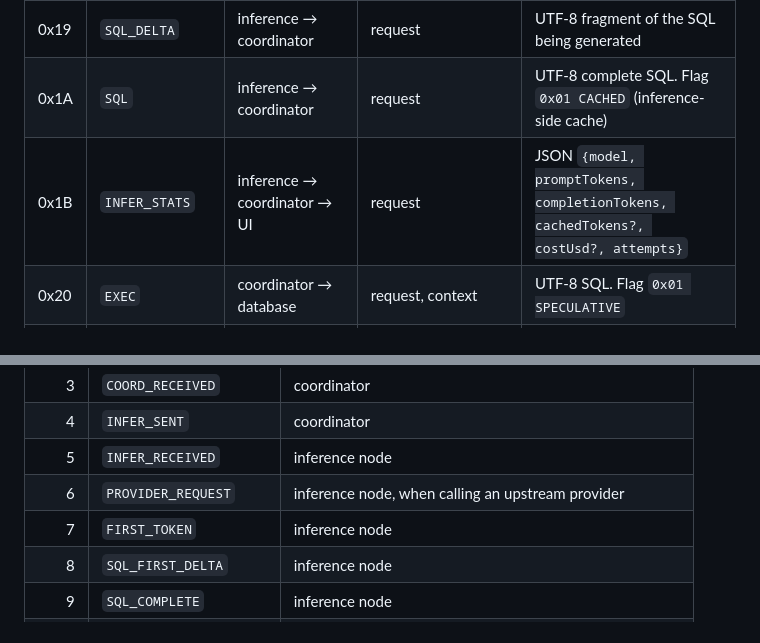
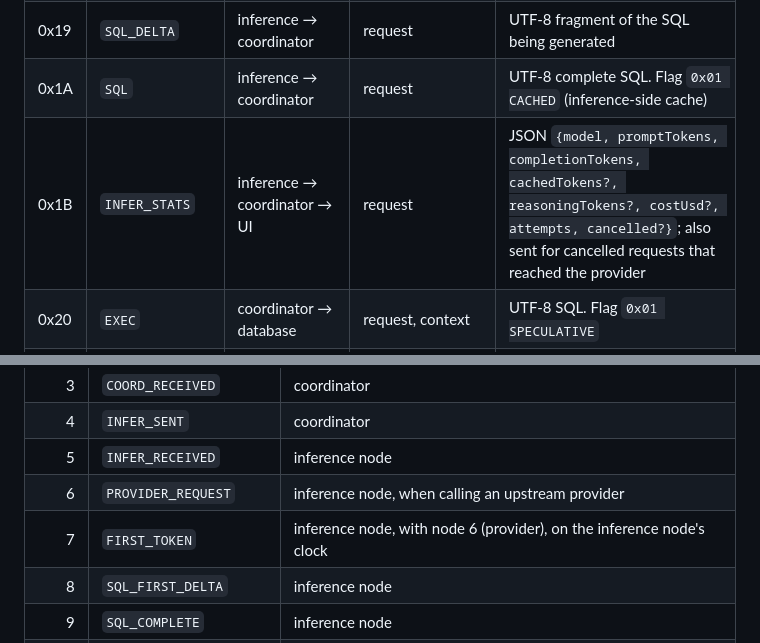
Before and after one commit to comino/time-blast, a Markdown page: docs/protocol-v1.md, 2 parts joined by grey strips. Drawn GitHub-style.

Commit message:
Document INFER_STATS cancellation fields and FIRST_TOKEN node
Co-Authored-By: Claude Opus 5.5 <noreply@anthropic.com>

```diff
--- a/docs/protocol-v1.md
+++ b/docs/protocol-v1.md
@@ -101,7 +101,7 @@ unknown kinds, truncated frames, and nonzero reserved stamp fields.
 | 0x18 | `INFER` | coordinator → inference | request, revision, context | UTF-8 question text |
 | 0x19 | `SQL_DELTA` | inference → coordinator | request | UTF-8 fragment of the SQL being generated |
 | 0x1A | `SQL` | inference → coordinator | request | UTF-8 complete SQL. Flag `0x01 CACHED` (inference-side cache) |
-| 0x1B | `INFER_STATS` | inference → coordinator → UI | request | JSON `{model, promptTokens, completionTokens, cachedTokens?, costUsd?, attempts}` |
+| 0x1B | `INFER_STATS` | inference → coordinator → UI | request | JSON `{model, promptTokens, completionTokens, cachedTokens?, reasoningTokens?, costUsd?, attempts, cancelled?}`; also sent for cancelled requests that reached the provider |
 | 0x20 | `EXEC` | coordinator → database | request, context | UTF-8 SQL. Flag `0x01 SPECULATIVE` |
 | 0x21 | `RESULT_SCHEMA` | database → renderer (+ header-only → coordinator) | request | Arrow IPC encapsulated **schema** message |
 | 0x22 | `BATCH` | database → renderer (+ header-only → coordinator) | request | Arrow IPC encapsulated **record batch** message |
@@ -228,7 +228,7 @@ Roles: `time`, `category`, `series`, `value`, `measure`, `lat`, `lon`.
 | 4 | `INFER_SENT` | coordinator |
 | 5 | `INFER_RECEIVED` | inference node |
 | 6 | `PROVIDER_REQUEST` | inference node, when calling an upstream provider |
-| 7 | `FIRST_TOKEN` | inference node |
+| 7 | `FIRST_TOKEN` | inference node, with node 6 (provider), on the inference node's clock |
 | 8 | `SQL_FIRST_DELTA` | inference node |
 | 9 | `SQL_COMPLETE` | inference node |
 | 10 | `SQL_RECEIVED` | coordinator |
```
